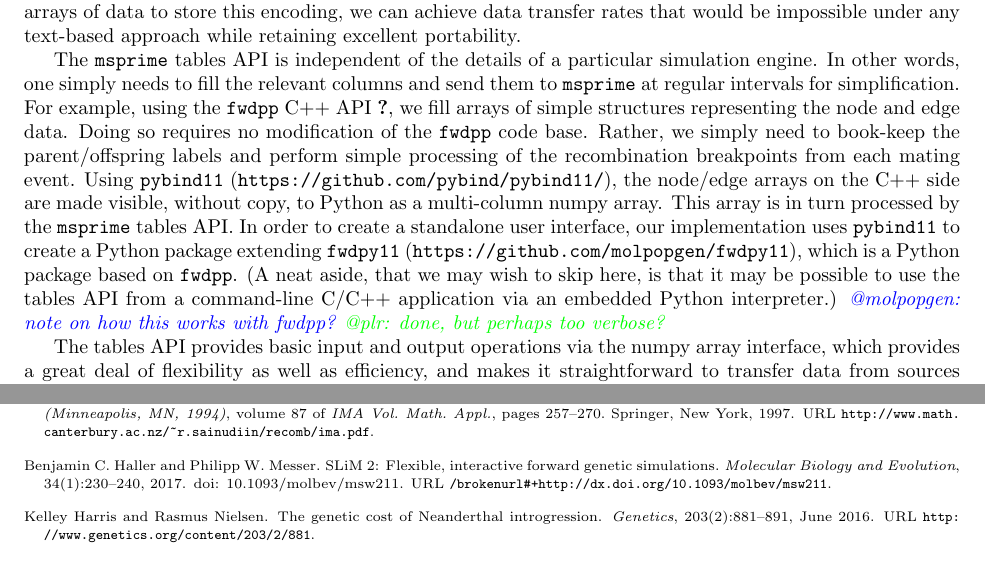
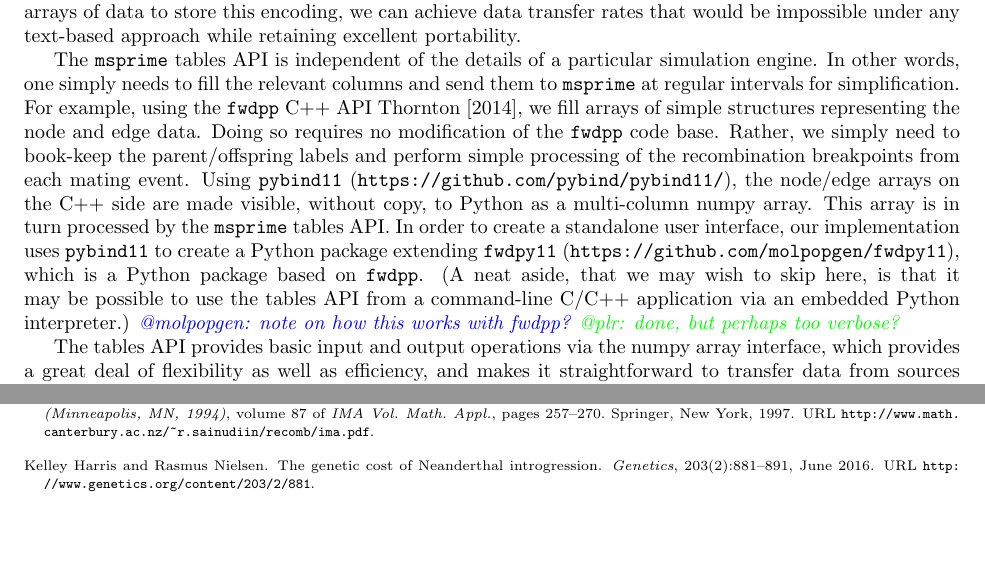
Before and after one commit to petrelharp/ftprime_ms, a LaTeX paper (forwards_paper.tex): two parts of pages 12 and 14 of 15, joined at a grey line, cut so that both start at the same text, the shorter picture padded with empty space. Compiled offline with pdfLaTeX.

Commit message:
fix citations

```diff
--- a/forwards_paper.tex
+++ b/forwards_paper.tex
@@ -778,7 +778,7 @@ any text-based approach while retaining excellent portability.
 
 The \msprime{} tables API is independent of the details of a particular simulation engine.  In other words, one simply
 needs to fill the relevant columns and send them to \msprime{} at regular intervals for simplification.  For example,
-using the \fwdpp{} C++ API \cite{Thornton2014-hx}, we fill arrays of simple structures representing the node and edge data.
+using the \fwdpp{} C++ API \cite{fwdpp}, we fill arrays of simple structures representing the node and edge data.
 Doing so requires no modification of the \fwdpp{} code base.  Rather, we simply need to book-keep the parent/offspring
 labels and perform simple processing of the recombination breakpoints from each mating event.  Using \texttt{pybind11}
 (\url{https://github.com/pybind/pybind11/}),
```
Also changed, not shown: forwards_paper.tex (2 more changed lines).
